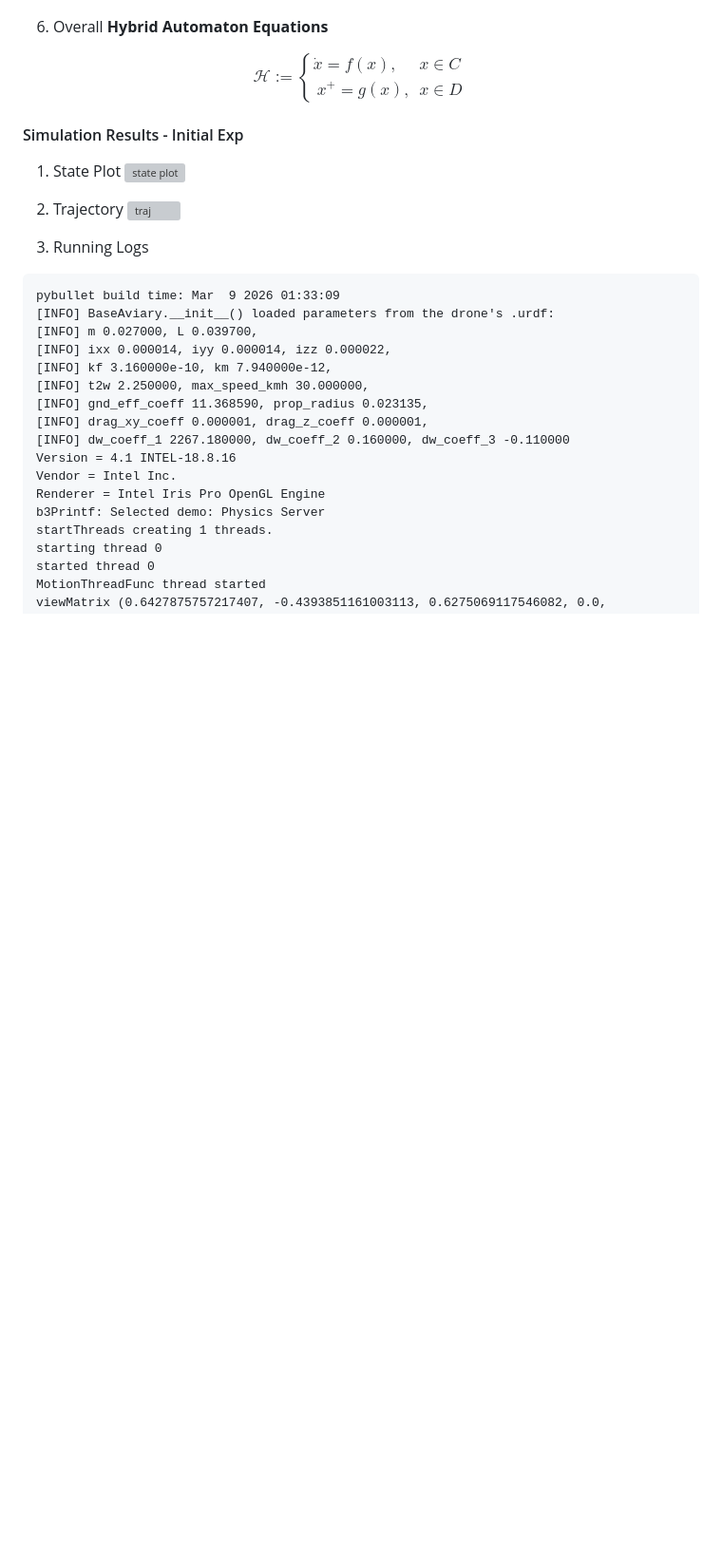
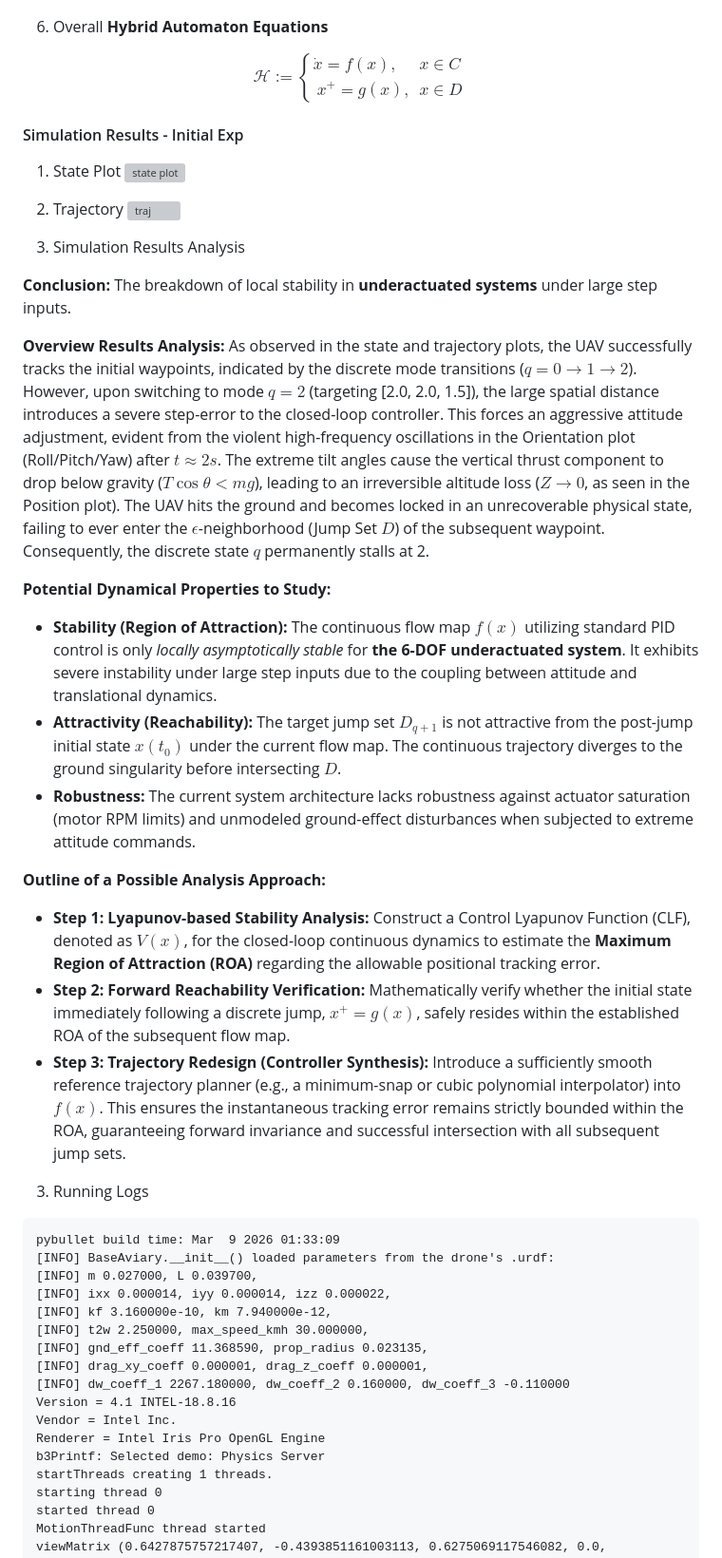
Before and after one commit to nicewang/uav_sim, a Markdown page: gym-pybullet-drones/case-1-waypoint/README.md, the part around one of its changes. Shown at 95% size. GitHub-like rendering; blank space fills up the shorter version; grey boxes are pictures that could not be loaded.

Commit message:
cmt-20260309-4
waypoint tracking initial exp:

 add simulation results analysis

Signed-off-by: nicewang <wangxiaonannice@gmail.com>

````diff
--- a/gym-pybullet-drones/case-1-waypoint/README.md
+++ b/gym-pybullet-drones/case-1-waypoint/README.md
@@ -89,6 +89,23 @@ $$\mathcal{H} := \begin{cases}
 2. Trajectory
 ![traj](fig/traj.png)
 
+3. Simulation Results Analysis
+
+**Conclusion:** The breakdown of local stability in **underactuated systems** under large step inputs.
+
+**Overview Results Analysis:** As observed in the state and trajectory plots, the UAV successfully tracks the initial waypoints, indicated by the discrete mode transitions ($q = 0 \to 1 \to 2$). However, upon switching to mode $q=2$ (targeting [2.0, 2.0, 1.5]), the large spatial distance introduces a severe step-error to the closed-loop controller. This forces an aggressive attitude adjustment, evident from the violent high-frequency oscillations in the Orientation plot (Roll/Pitch/Yaw) after $t \approx 2s$. The extreme tilt angles cause the vertical thrust component to drop below gravity ($T\cos\theta < mg$), leading to an irreversible altitude loss ($Z \to 0$, as seen in the Position plot). The UAV hits the ground and becomes locked in an unrecoverable physical state, failing to ever enter the $\epsilon$-neighborhood (Jump Set $D$) of the subsequent waypoint. Consequently, the discrete state $q$ permanently stalls at 2.
+
+**Potential Dynamical Properties to Study:**
+- **Stability (Region of Attraction):** The continuous flow map $f(x)$ utilizing standard PID control is only _locally asymptotically stable_ for **the 6-DOF underactuated system**. It exhibits severe instability under large step inputs due to the coupling between attitude and translational dynamics.
+- **Attractivity (Reachability):** The target jump set $D_{q+1}$ is not attractive from the post-jump initial state $x(t_0)$ under the current flow map. The continuous trajectory diverges to the ground singularity before intersecting $D$.
+- **Robustness:** The current system architecture lacks robustness against actuator saturation (motor RPM limits) and unmodeled ground-effect disturbances when subjected to extreme attitude commands.
+
+**Outline of a Possible Analysis Approach:**
+
+- **Step 1: Lyapunov-based Stability Analysis:** Construct a Control Lyapunov Function (CLF), denoted as $V(x)$, for the closed-loop continuous dynamics to estimate the **Maximum Region of Attraction (ROA)** regarding the allowable positional tracking error.
+- **Step 2: Forward Reachability Verification:** Mathematically verify whether the initial state immediately following a discrete jump, $x^+ = g(x)$, safely resides within the established ROA of the subsequent flow map.
+- **Step 3: Trajectory Redesign (Controller Synthesis):** Introduce a sufficiently smooth reference trajectory planner (e.g., a minimum-snap or cubic polynomial interpolator) into $f(x)$. This ensures the instantaneous tracking error remains strictly bounded within the ROA, guaranteeing forward invariance and successful intersection with all subsequent jump sets.
+
 3. Running Logs
 ```log
 pybullet build time: Mar  9 2026 01:33:09
````
Also changed, not shown: other parts of gym-pybullet-drones/case-1-waypoint/README.md (+0 -1 lines).
